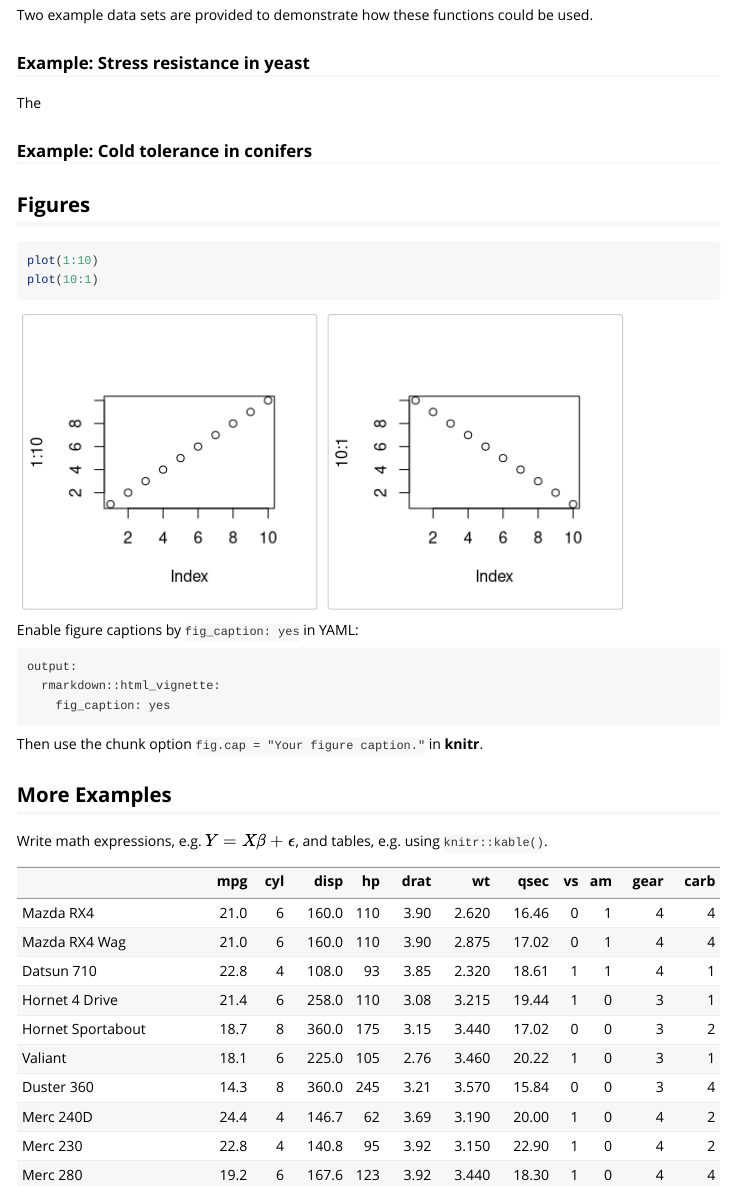
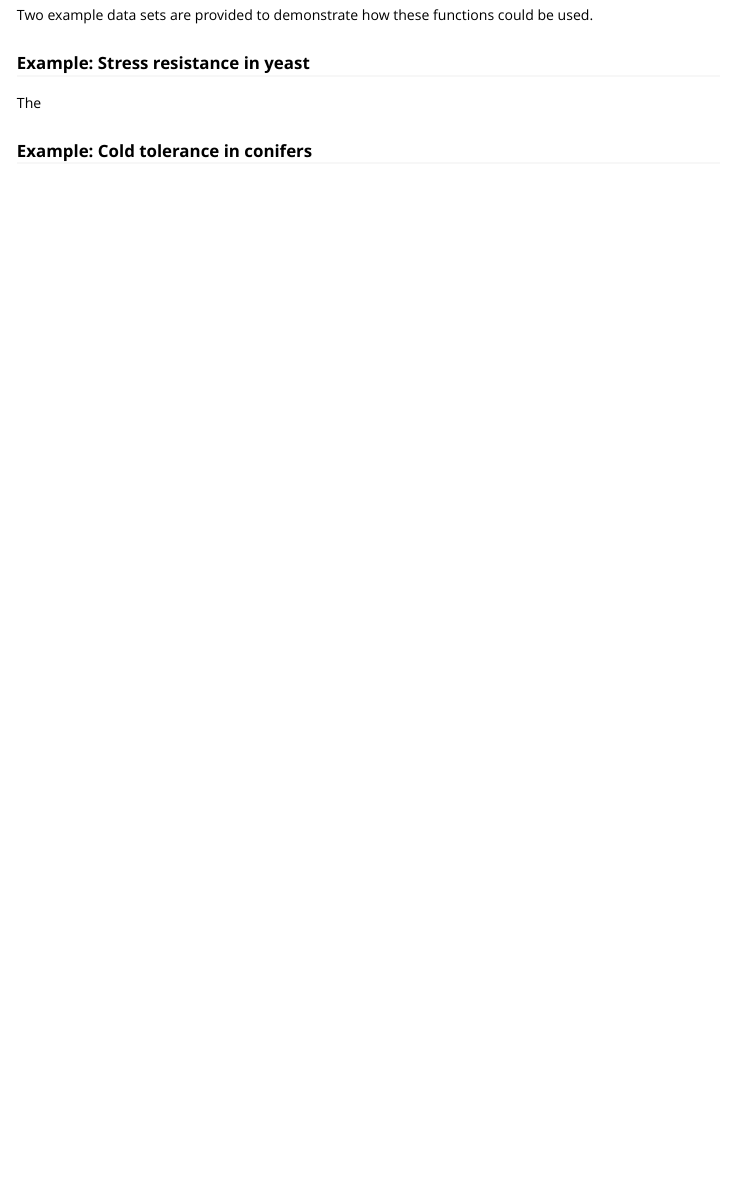
Before and after one commit to samyeaman/dgconstraint, an R Markdown document (vignettes/dgconstraint.Rmd): the page in a window 1100 px wide, from 3100 px down. Rendered offline with R 4.5, knitr and Pandoc, with nearby package versions.

````diff
--- a/vignettes/dgconstraint_vignette.Rmd
+++ b/vignettes/dgconstraint.Rmd
@@ -142,26 +142,3 @@
 The
 
 ### Example: Cold tolerance in conifers
-
-## Figures
-
-```{r, fig.show='hold'}
-plot(1:10)
-plot(10:1)
-```
-
-Enable figure captions by `fig_caption: yes` in YAML:
-
-    output:
-      rmarkdown::html_vignette:
-        fig_caption: yes
-
-Then use the chunk option `fig.cap = "Your figure caption."` in **knitr**.
-
-## More Examples
-
-Write math expressions, e.g. $Y = X\beta + \epsilon$, and tables, e.g. using `knitr::kable()`.
-
-```{r, echo=FALSE, results='asis'}
-knitr::kable(head(mtcars, 10))
-```
````
Also changed, not shown: 2 other files.
